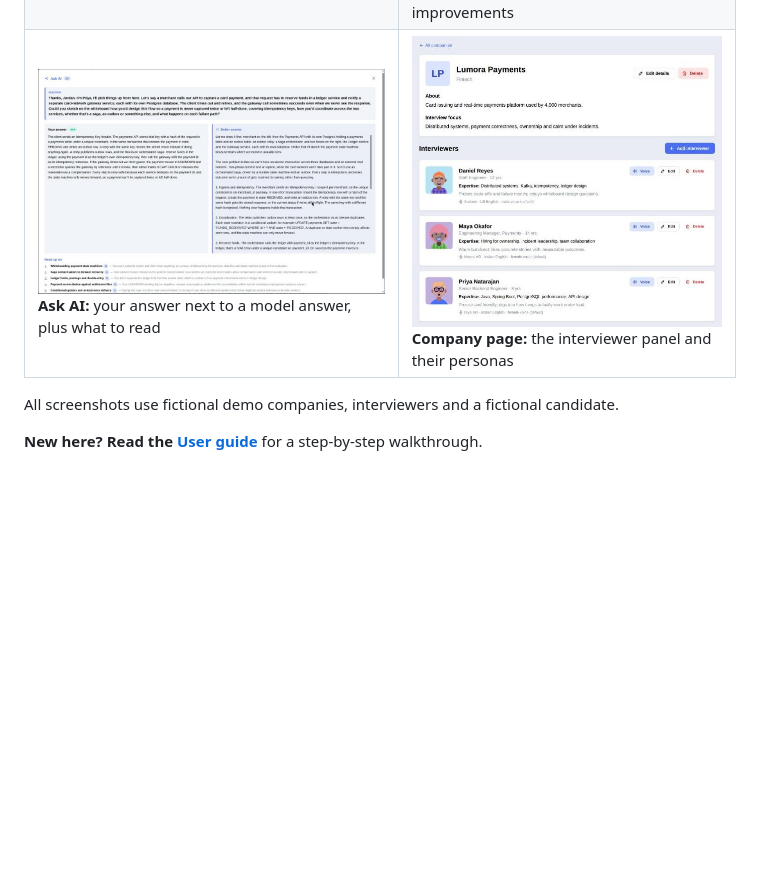
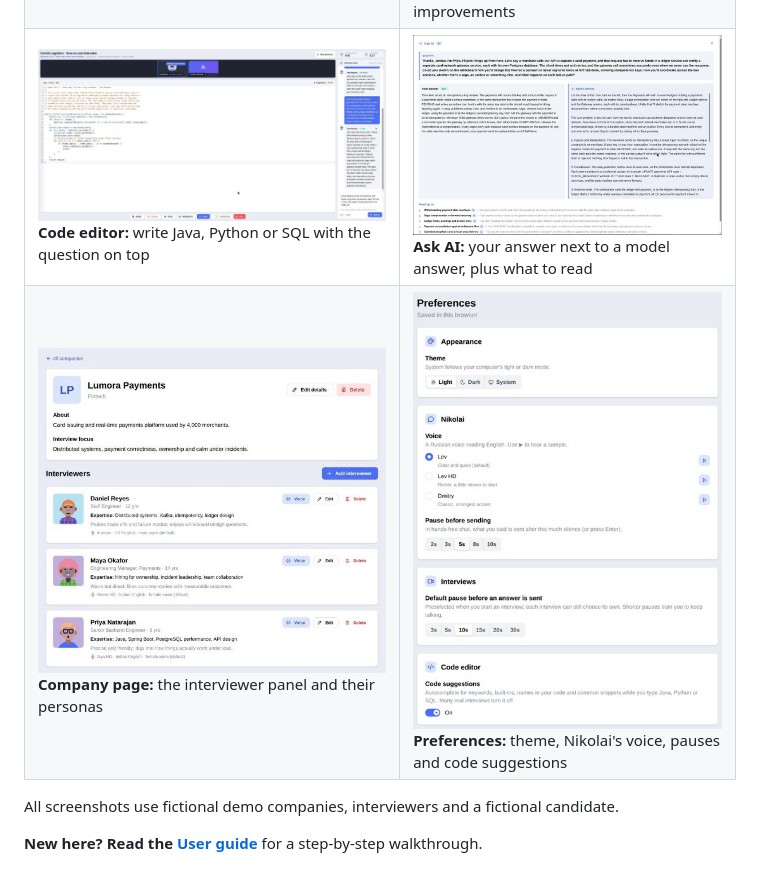
Before and after one commit to amitt00r/interview-me, a Markdown page: README.md, the part around the change. Drawn GitHub-style; pictures changed too: docs/screenshots/code-editor.jpg (added), docs/screenshots/preferences.jpg; blank space fills up the shorter version.

Commit message:
Docs: add code editor screenshot, refresh Preferences screenshot
Code editor screenshot (fictional demo data) in the user guide and the
README gallery; Preferences screenshot retaken to show the new Code
editor card.

Co-Authored-By: Claude Opus 5.5 <noreply@anthropic.com>

```diff
--- a/README.md
+++ b/README.md
@@ -70,7 +70,8 @@ hiring-committee style report and a personal study guide.
 |---|---|
 | ![Dashboard](docs/screenshots/dashboard.jpg) **Dashboard:** past interviews, scores and time spent | ![Start an interview](docs/screenshots/start-interview.jpg) **Start an interview:** resume, company, format, round and focus topics |
 | ![Whiteboard](docs/screenshots/whiteboard.jpg) **Whiteboard:** sketch your design while you answer | ![Report](docs/screenshots/report-summary.jpg) **Report:** score, summary, strengths and improvements |
-| ![Ask AI](docs/screenshots/ask-ai.jpg) **Ask AI:** your answer next to a model answer, plus what to read | ![Company](docs/screenshots/company.jpg) **Company page:** the interviewer panel and their personas |
+| ![Code editor](docs/screenshots/code-editor.jpg) **Code editor:** write Java, Python or SQL with the question on top | ![Ask AI](docs/screenshots/ask-ai.jpg) **Ask AI:** your answer next to a model answer, plus what to read |
+| ![Company](docs/screenshots/company.jpg) **Company page:** the interviewer panel and their personas | ![Preferences](docs/screenshots/preferences.jpg) **Preferences:** theme, Nikolai's voice, pauses and code suggestions |
 
 All screenshots use fictional demo companies, interviewers and a fictional candidate.
 
```
Also changed, not shown: docs/USER_GUIDE.md (+2 -0 lines).
